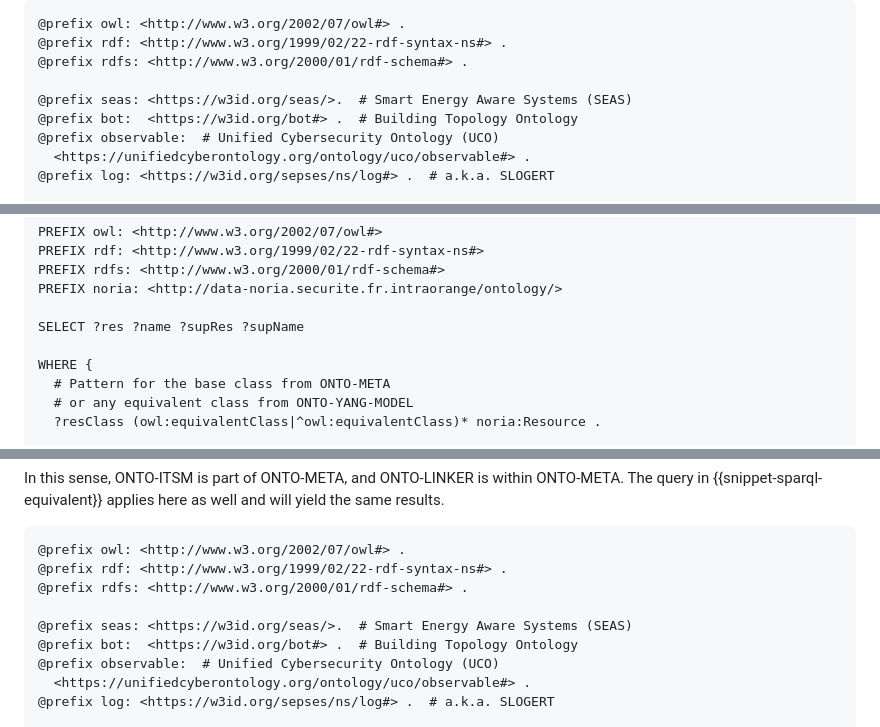
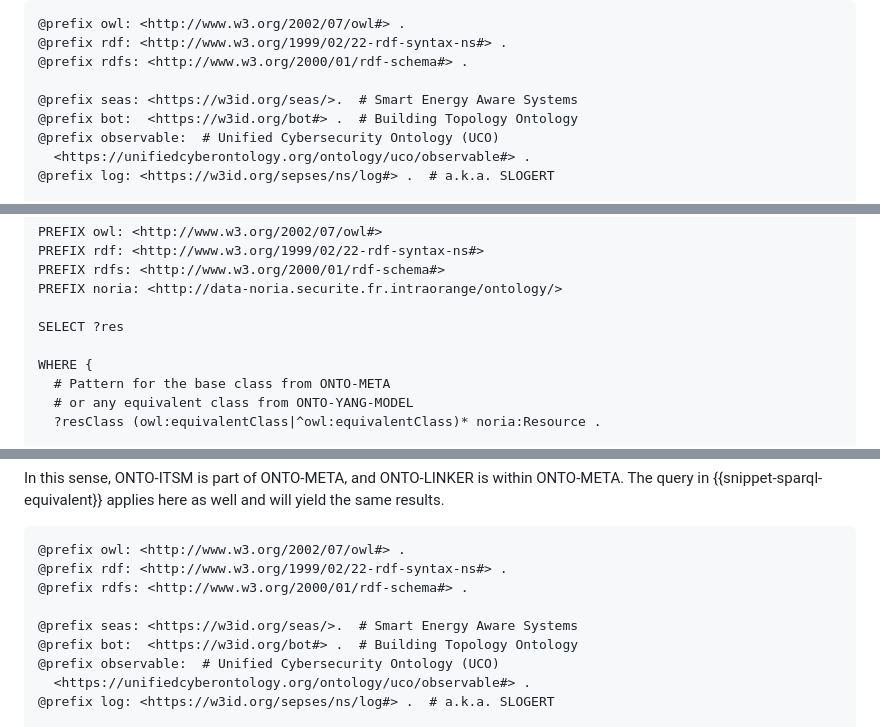
Before and after one commit to GenEars/draft-tailhardat-nmop-incident-management-noria, a Markdown page: draft-tailhardat-nmop-incident-management-noria.md, 3 parts joined by grey strips. Rendered like a GitHub page.

Commit message:
Modified typos.
Signed-off-by: lionel.tailhardat <lionel.tailhardat@orange.com>

```diff
--- a/draft-tailhardat-nmop-incident-management-noria.md
+++ b/draft-tailhardat-nmop-incident-management-noria.md
@@ -491,7 +491,7 @@ An additional import in {{snippet-onto-linker}} relates to the ONTO-LINKER.
 @prefix rdf: <http://www.w3.org/1999/02/22-rdf-syntax-ns#> .
 @prefix rdfs: <http://www.w3.org/2000/01/rdf-schema#> .
 
-@prefix seas: <https://w3id.org/seas/>.  # Smart Energy Aware Systems (SEAS)
+@prefix seas: <https://w3id.org/seas/>.  # Smart Energy Aware Systems
 @prefix bot:  <https://w3id.org/bot#> .  # Building Topology Ontology
 @prefix observable:  # Unified Cybersecurity Ontology (UCO)
   <https://unifiedcyberontology.org/ontology/uco/observable#> .
@@ -538,7 +538,7 @@ PREFIX rdf: <http://www.w3.org/1999/02/22-rdf-syntax-ns#>
 PREFIX rdfs: <http://www.w3.org/2000/01/rdf-schema#>
 PREFIX noria: <http://data-noria.securite.fr.intraorange/ontology/>
 
-SELECT ?res ?name ?supRes ?supName
+SELECT ?res
 
 WHERE {
   # Pattern for the base class from ONTO-META
@@ -563,7 +563,7 @@ The query in {{snippet-sparql-equivalent}} applies here as well and will yield t
 @prefix rdf: <http://www.w3.org/1999/02/22-rdf-syntax-ns#> .
 @prefix rdfs: <http://www.w3.org/2000/01/rdf-schema#> .
 
-@prefix seas: <https://w3id.org/seas/>.  # Smart Energy Aware Systems (SEAS)
+@prefix seas: <https://w3id.org/seas/>.  # Smart Energy Aware Systems
 @prefix bot:  <https://w3id.org/bot#> .  # Building Topology Ontology
 @prefix observable:  # Unified Cybersecurity Ontology (UCO)
   <https://unifiedcyberontology.org/ontology/uco/observable#> .
```
Also changed, not shown: other parts of draft-tailhardat-nmop-incident-management-noria.md (+6 -6 lines).
